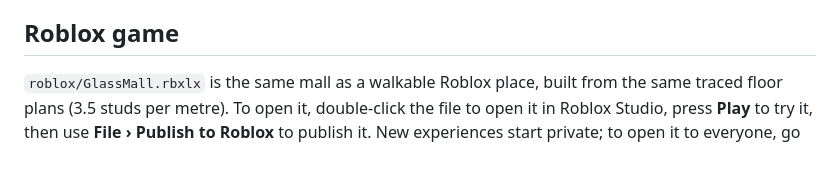
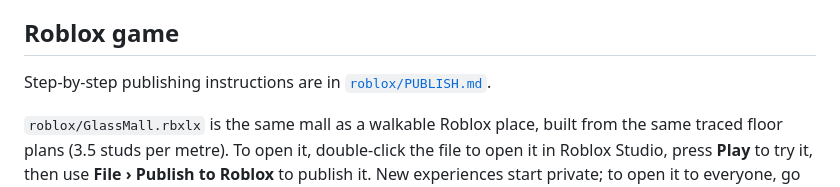
Before and after one commit to vijethmd/glass-mall, a Markdown page: README.md, the part around the change. GitHub-like rendering; blank space fills up the shorter version.

Commit message:
Add Roblox publishing guide
Co-Authored-By: Claude Opus 5.5 <noreply@anthropic.com>

```diff
--- a/README.md
+++ b/README.md
@@ -41,6 +41,8 @@ Then open http://localhost:8766. `index.html` is a page fragment (no `<html>` or
 
 ## Roblox game
 
+Step-by-step publishing instructions are in [`roblox/PUBLISH.md`](roblox/PUBLISH.md).
+
 `roblox/GlassMall.rbxlx` is the same mall as a walkable Roblox place, built from the same traced floor plans (3.5 studs per metre). To open it, double-click the file to open it in Roblox Studio, press **Play** to try it, then use **File › Publish to Roblox** to publish it. New experiences start private; to open it to everyone, go to **Game Settings › Permissions** and set it to public.
 
 **What's in it:**
```
Also changed, not shown: roblox/PUBLISH.md (added, +42 -0 lines).
